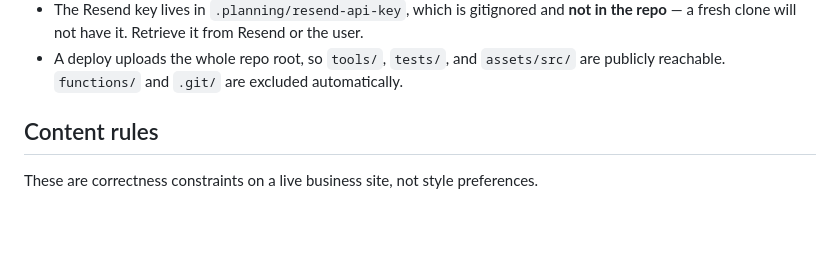
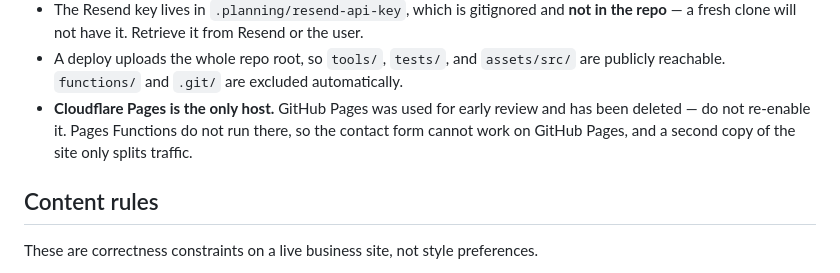
Before and after one commit to edswangren/kayspective-media, a Markdown page: CLAUDE.md, the part around the change. Rendered like a GitHub page; blank space fills up the shorter version.

```diff
--- a/CLAUDE.md
+++ b/CLAUDE.md
@@ -197,6 +197,9 @@ launch.
   the repo** — a fresh clone will not have it. Retrieve it from Resend or the user.
 - A deploy uploads the whole repo root, so `tools/`, `tests/`, and `assets/src/` are
   publicly reachable. `functions/` and `.git/` are excluded automatically.
+- **Cloudflare Pages is the only host.** GitHub Pages was used for early review and has
+  been deleted — do not re-enable it. Pages Functions do not run there, so the contact
+  form cannot work on GitHub Pages, and a second copy of the site only splits traffic.
 
 ## Content rules
 
```
Also changed, not shown: README.md (+0 -3 lines).
